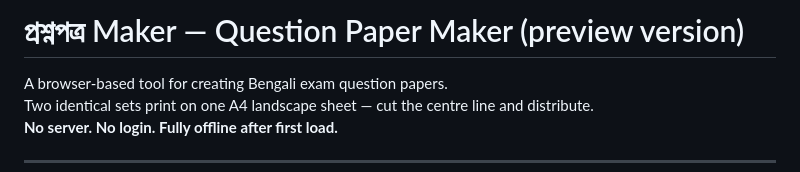
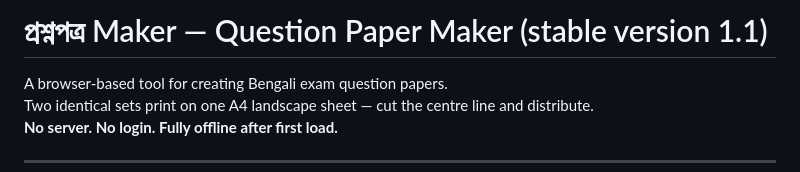
Before and after one commit to suvadippatra/shibu, a Markdown page: README.md, the part around the change. GitHub-like rendering.

Commit message:
Update README to reflect stable version 1.1

```diff
--- a/README.md
+++ b/README.md
@@ -1,4 +1,4 @@
-# প্রশ্নপত্র Maker — Question Paper Maker (preview version)
+# প্রশ্নপত্র Maker — Question Paper Maker (stable version 1.1)
 
 A browser-based tool for creating Bengali exam question papers.
 Two identical sets print on one A4 landscape sheet — cut the centre line and distribute.
```
